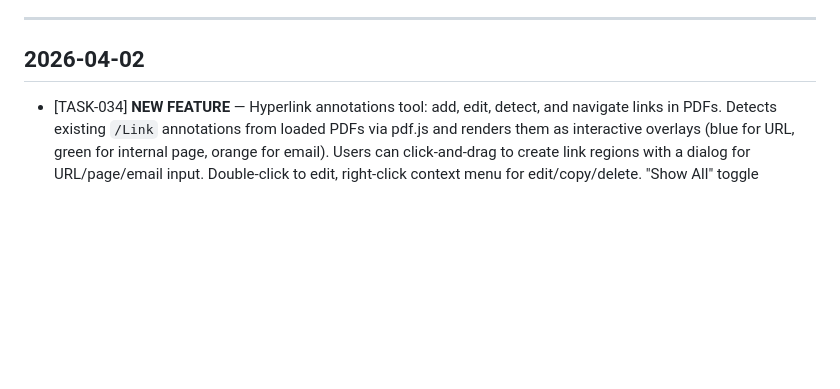
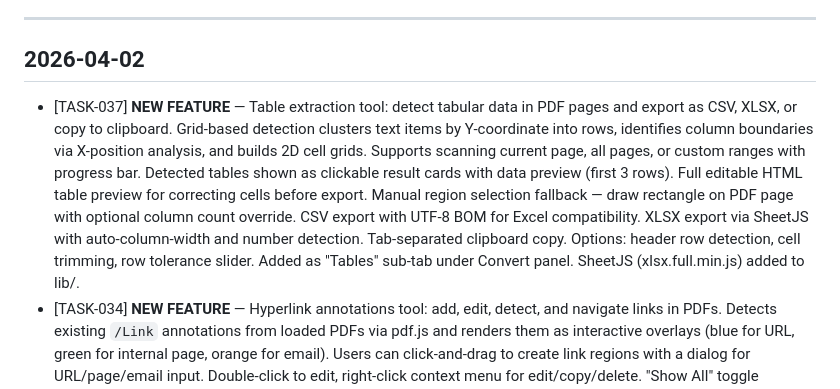
Before and after one commit to TaraJura/techtools-claude-code-cron-loop, a Markdown page: logs/changelog.md, the part around the change. GitHub-like rendering; blank space fills up the shorter version.

Commit message:
[developer] Auto-commit 2026-04-02 16:09:51

```diff
--- a/logs/changelog.md
+++ b/logs/changelog.md
@@ -12,6 +12,7 @@
 
 ## 2026-04-02
 
+- [TASK-037] **NEW FEATURE** — Table extraction tool: detect tabular data in PDF pages and export as CSV, XLSX, or copy to clipboard. Grid-based detection clusters text items by Y-coordinate into rows, identifies column boundaries via X-position analysis, and builds 2D cell grids. Supports scanning current page, all pages, or custom ranges with progress bar. Detected tables shown as clickable result cards with data preview (first 3 rows). Full editable HTML table preview for correcting cells before export. Manual region selection fallback — draw rectangle on PDF page with optional column count override. CSV export with UTF-8 BOM for Excel compatibility. XLSX export via SheetJS with auto-column-width and number detection. Tab-separated clipboard copy. Options: header row detection, cell trimming, row tolerance slider. Added as "Tables" sub-tab under Convert panel. SheetJS (xlsx.full.min.js) added to lib/.
 - [TASK-034] **NEW FEATURE** — Hyperlink annotations tool: add, edit, detect, and navigate links in PDFs. Detects existing `/Link` annotations from loaded PDFs via pdf.js and renders them as interactive overlays (blue for URL, green for internal page, orange for email). Users can click-and-drag to create link regions with a dialog for URL/page/email input. Double-click to edit, right-click context menu for edit/copy/delete. "Show All" toggle highlights all links with colored overlays. Link list sidebar panel organizes all links by page with click-to-navigate. Undo/redo support (Ctrl+Z/Ctrl+Shift+Z). PDF export embeds links as proper `/Link` annotations with `/URI` and `/GoTo` action dictionaries via pdf-lib. Output as `-linked.pdf` when only hyperlinks are modified.
 - [TASK-033] **NEW FEATURE** — Continuous scroll & dual-page spread view modes for the PDF viewer. Added a 3-button view mode selector to the toolbar (single page / continuous scroll / dual-page spread). Continuous scroll mode renders all pages vertically with IntersectionObserver-based lazy loading (renders pages near viewport, unloads distant ones to conserve memory), updates page indicator on scroll via requestAnimationFrame. Dual-page spread mode displays side-by-side page pairs with a cover-page toggle (page 1 alone vs paired). Both modes integrate with existing zoom, navigation, thumbnails, keyboard shortcuts, and all overlay modules (annotations, search, etc.). View mode and cover preference persisted in localStorage. Emits `viewmode:change` event on the bus for future module adaptation.
 - [TASK-031] **NEW FEATURE** — Extract Images tool: added a third sub-tab under Convert that scans PDF pages for embedded images using pdf.js operator lists (paintImageXObject / paintJpegImageXObject). Displays found images in a gallery grid with thumbnails, dimensions, page number, and file size. Supports click/Shift+click/Ctrl+A selection, PNG/JPG export format with quality slider, single-image direct download, multi-image ZIP bundling with page-based subfolder structure via JSZip, clipboard copy, progress bars, large image warnings (>10MB), and empty state for imageless PDFs. JPEG images are extracted as raw bytes to avoid quality loss.
```
Also changed, not shown: tasks.md (+1 -1 lines).
